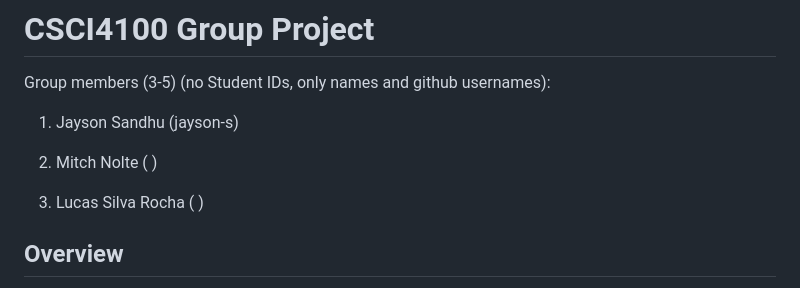
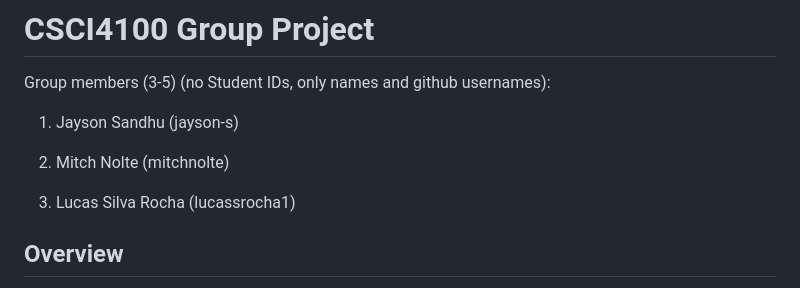
Before and after one commit to CSCI4100U/mobile-group-project-2023-mlja, a Markdown page: README.md, the part around the change. Drawn GitHub-style.

```diff
--- a/README.md
+++ b/README.md
@@ -5,9 +5,9 @@ Group members (3-5) (no Student IDs, only names and github usernames):
 
 1. Jayson Sandhu (jayson-s)
 
-2. Mitch Nolte ( )
+2. Mitch Nolte (mitchnolte)
 
-3. Lucas Silva Rocha ( )
+3. Lucas Silva Rocha (lucassrocha1)
 
 ## Overview
 This group project is designed for you to demonstrate the skills that you have learned in this course.  The final project that you submit in the last week of classes will be a completed mobile application.  Non-functional requirements, especially those associated with production-readiness, will be considered extremely important when marking this project.  You are expected to work in a group of three to five students when completing this project.  Students are not permitted to work alone on the project, as this eliminates one of the learning objectives of this assessment. Peer feedback forms will be required for all three phases of the project to ensure group equity of work.
```
